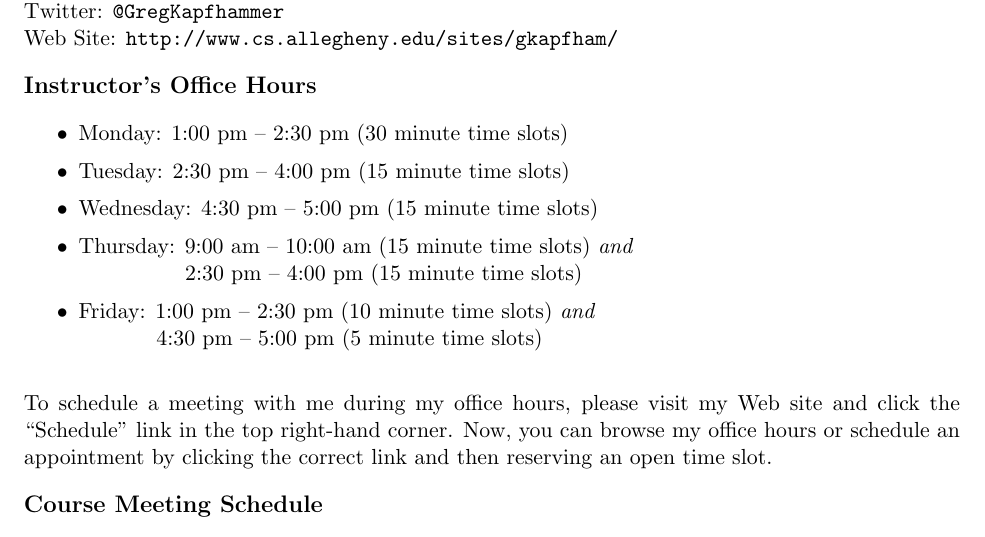
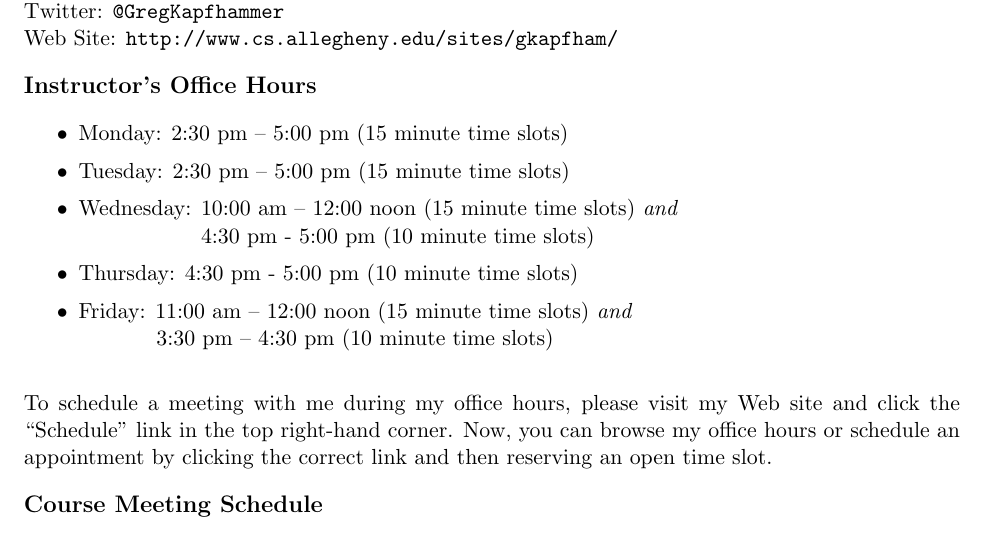
Before and after one commit to gkapfham/cs591F2014, a LaTeX document (syllabus/cs591F2014-syllabus.tex): part of page 1 of 5, cut so that both start at the same text. Compiled offline with pdfLaTeX; a LaTeX package or settings file that is missing is left out.

```diff
--- a/syllabus/cs591F2013-syllabus.tex
+++ b/syllabus/cs591F2014-syllabus.tex
@@ -18,11 +20,12 @@
 
 \begin{itemize}
 	\itemsep 0em
-	\item Monday: 1:00 pm -- 2:30 pm (30 minute time slots)
-	\item Tuesday: 2:30 pm -- 4:00 pm (15 minute time slots)
-	\item Wednesday: 4:30 pm -- 5:00 pm (15 minute time slots)
-	\item Thursday: 9:00 am -- 10:00 am (15 minute time slots) {\em and} \\ \hspace*{.69in} 2:30 pm -- 4:00 pm (15 minute time slots)
-	\item Friday: 1:00 pm -- 2:30 pm (10 minute time slots) {\em and} \\ \hspace*{.49in} 4:30 pm -- 5:00 pm (5 minute time slots)
+	\item Monday: 2:30 pm -- 5:00 pm (15 minute time slots)
+	\item Tuesday: 2:30 pm -- 5:00 pm (15 minute time slots)
+        \item Wednesday: 10:00 am -- 12:00 noon (15 minute time slots) {\em and} \\ \hspace*{.8in}
+          4:30 pm - 5:00 pm (10 minute time slots)
+	\item Thursday: 4:30 pm - 5:00 pm (10 minute time slots)
+	\item Friday: 11:00 am -- 12:00 noon (15 minute time slots) {\em and} \\ \hspace*{.49in} 3:30 pm -- 4:30 pm (10 minute time slots)
 \end{itemize}
 
 \noindent
```
Also changed, not shown: syllabus/cs591F2014-syllabus.tex (2 more changed lines).
